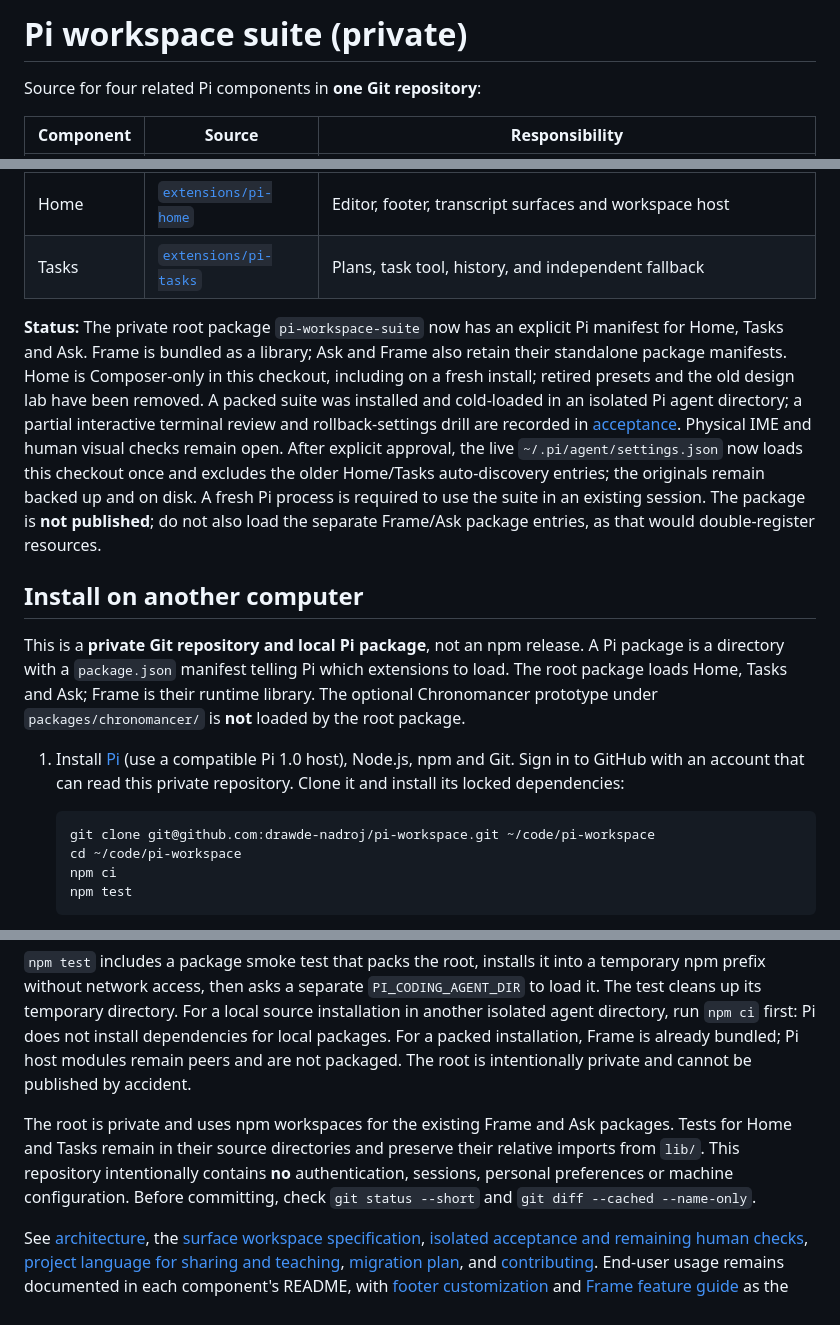
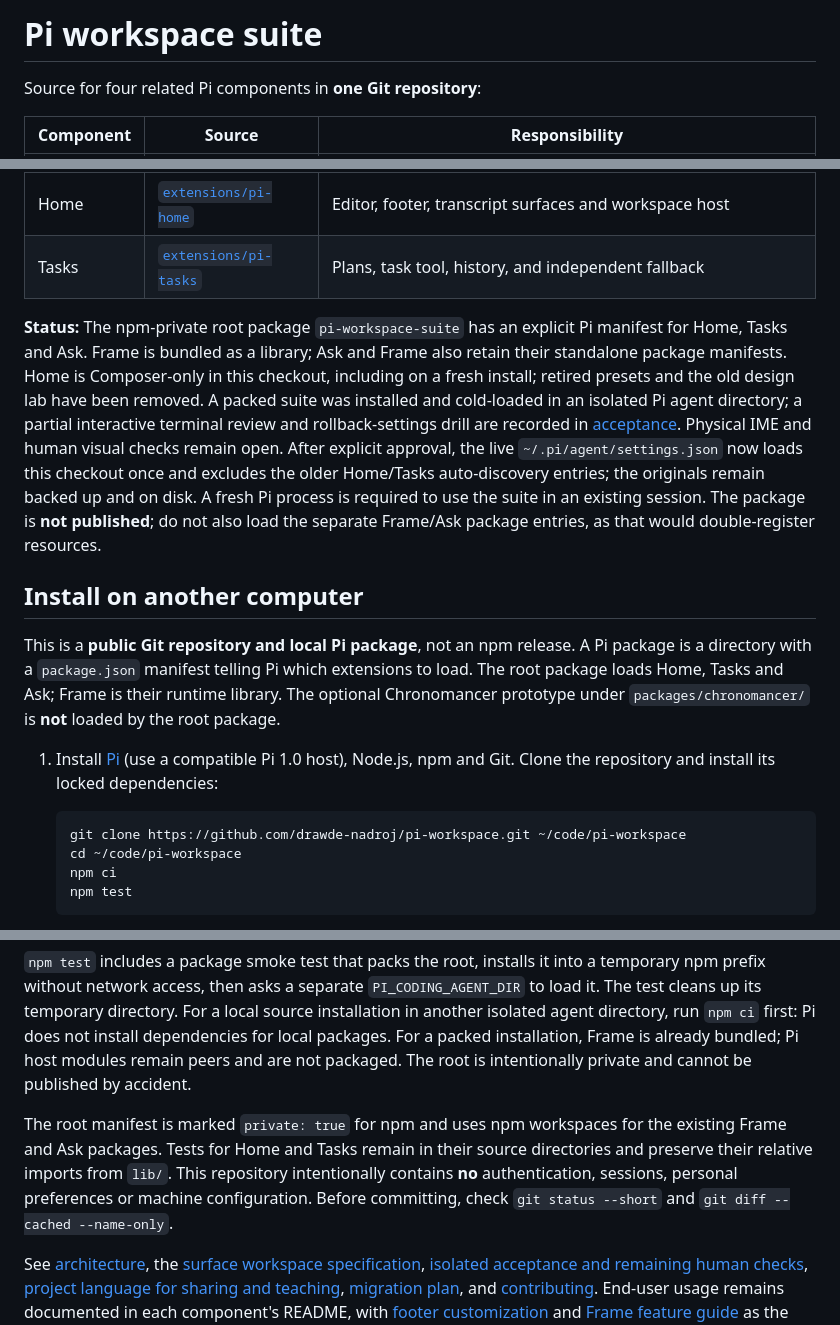
Before and after one commit to drawde-nadroj/pi-workspace, a Markdown page: README.md, 3 parts joined by grey strips. Rendered like a GitHub page.

Commit message:
Clarify public source and local package installation

````diff
--- a/README.md
+++ b/README.md
@@ -1,4 +1,4 @@
-# Pi workspace suite (private)
+# Pi workspace suite
 
 Source for four related Pi components in **one Git repository**:
 
@@ -9,16 +9,16 @@ Source for four related Pi components in **one Git repository**:
 | Home | [`extensions/pi-home`](extensions/pi-home/README.md) | Editor, footer, transcript surfaces and workspace host |
 | Tasks | [`extensions/pi-tasks`](extensions/pi-tasks/README.md) | Plans, task tool, history, and independent fallback |
 
-**Status:** The private root package `pi-workspace-suite` now has an explicit Pi manifest for Home, Tasks and Ask. Frame is bundled as a library; Ask and Frame also retain their standalone package manifests. Home is Composer-only in this checkout, including on a fresh install; retired presets and the old design lab have been removed. A packed suite was installed and cold-loaded in an isolated Pi agent directory; a partial interactive terminal review and rollback-settings drill are recorded in [acceptance](docs/ACCEPTANCE.md). Physical IME and human visual checks remain open. After explicit approval, the live `~/.pi/agent/settings.json` now loads this checkout once and excludes the older Home/Tasks auto-discovery entries; the originals remain backed up and on disk. A fresh Pi process is required to use the suite in an existing session. The package is **not published**; do not also load the separate Frame/Ask package entries, as that would double-register resources.
+**Status:** The npm-private root package `pi-workspace-suite` has an explicit Pi manifest for Home, Tasks and Ask. Frame is bundled as a library; Ask and Frame also retain their standalone package manifests. Home is Composer-only in this checkout, including on a fresh install; retired presets and the old design lab have been removed. A packed suite was installed and cold-loaded in an isolated Pi agent directory; a partial interactive terminal review and rollback-settings drill are recorded in [acceptance](docs/ACCEPTANCE.md). Physical IME and human visual checks remain open. After explicit approval, the live `~/.pi/agent/settings.json` now loads this checkout once and excludes the older Home/Tasks auto-discovery entries; the originals remain backed up and on disk. A fresh Pi process is required to use the suite in an existing session. The package is **not published**; do not also load the separate Frame/Ask package entries, as that would double-register resources.
 
 ## Install on another computer
 
-This is a **private Git repository and local Pi package**, not an npm release. A Pi package is a directory with a `package.json` manifest telling Pi which extensions to load. The root package loads Home, Tasks and Ask; Frame is their runtime library. The optional Chronomancer prototype under `packages/chronomancer/` is **not** loaded by the root package.
+This is a **public Git repository and local Pi package**, not an npm release. A Pi package is a directory with a `package.json` manifest telling Pi which extensions to load. The root package loads Home, Tasks and Ask; Frame is their runtime library. The optional Chronomancer prototype under `packages/chronomancer/` is **not** loaded by the root package.
 
-1. Install [Pi](https://pi.dev/) (use a compatible Pi 1.0 host), Node.js, npm and Git. Sign in to GitHub with an account that can read this private repository. Clone it and install its locked dependencies:
+1. Install [Pi](https://pi.dev/) (use a compatible Pi 1.0 host), Node.js, npm and Git. Clone the repository and install its locked dependencies:
 
    ```bash
-   git clone git@github.com:drawde-nadroj/pi-workspace.git ~/code/pi-workspace
+   git clone https://github.com/drawde-nadroj/pi-workspace.git ~/code/pi-workspace
    cd ~/code/pi-workspace
    npm ci
    npm test
@@ -56,6 +56,6 @@ npm run pack:check
 
 `npm test` includes a package smoke test that packs the root, installs it into a temporary npm prefix without network access, then asks a separate `PI_CODING_AGENT_DIR` to load it. The test cleans up its temporary directory. For a local source installation in another isolated agent directory, run `npm ci` first: Pi does not install dependencies for local packages. For a packed installation, Frame is already bundled; Pi host modules remain peers and are not packaged. The root is intentionally private and cannot be published by accident.
 
-The root is private and uses npm workspaces for the existing Frame and Ask packages. Tests for Home and Tasks remain in their source directories and preserve their relative imports from `lib/`. This repository intentionally contains **no** authentication, sessions, personal preferences or machine configuration. Before committing, check `git status --short` and `git diff --cached --name-only`.
+The root manifest is marked `private: true` for npm and uses npm workspaces for the existing Frame and Ask packages. Tests for Home and Tasks remain in their source directories and preserve their relative imports from `lib/`. This repository intentionally contains **no** authentication, sessions, personal preferences or machine configuration. Before committing, check `git status --short` and `git diff --cached --name-only`.
 
 See [architecture](docs/ARCHITECTURE.md), the [surface workspace specification](docs/SURFACE-WORKSPACE.md), [isolated acceptance and remaining human checks](docs/ACCEPTANCE.md), [project language for sharing and teaching](docs/POSITIONING.md), [migration plan](docs/MIGRATION.md), and [contributing](CONTRIBUTING.md). End-user usage remains documented in each component's README, with [footer customization](extensions/pi-home/FOOTER.md) and [Frame feature guide](packages/pi-frame/FEATURE-GUIDE.md) as the current visual-design references.
````
